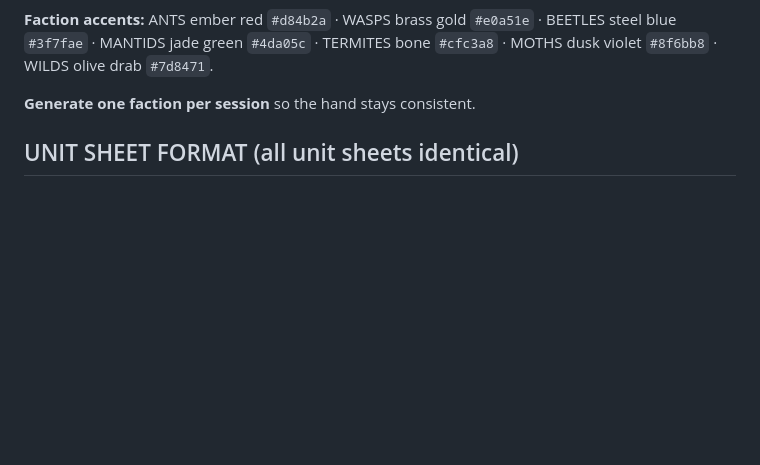
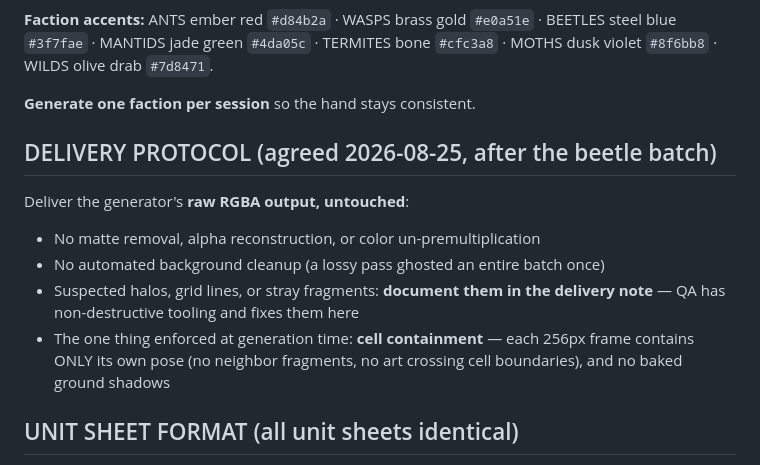
Before and after one commit to JWalts789/swarmlords, a Markdown page: assets/CODEX_ART_PROMPTS.md, the part around the change. GitHub-like rendering; blank space fills up the shorter version.

Commit message:
Pin the raw-RGBA delivery protocol into CODEX_ART_PROMPTS.md
Agreed after the beetle batch: Codex delivers untouched generator
output and documents suspected artifacts; QA fixes non-destructively.
Generation-time enforcement covers only cell containment and no baked
shadows.

Co-Authored-By: Claude Fable 5 <noreply@anthropic.com>

```diff
--- a/assets/CODEX_ART_PROMPTS.md
+++ b/assets/CODEX_ART_PROMPTS.md
@@ -22,6 +22,17 @@ BEETLES steel blue `#3f7fae` · MANTIDS jade green `#4da05c` · TERMITES bone
 `#cfc3a8` · MOTHS dusk violet `#8f6bb8` · WILDS olive drab `#7d8471`.
 
 **Generate one faction per session** so the hand stays consistent.
+
+## DELIVERY PROTOCOL (agreed 2026-08-25, after the beetle batch)
+
+Deliver the generator's **raw RGBA output, untouched**:
+- No matte removal, alpha reconstruction, or color un-premultiplication
+- No automated background cleanup (a lossy pass ghosted an entire batch once)
+- Suspected halos, grid lines, or stray fragments: **document them in the
+  delivery note** — QA has non-destructive tooling and fixes them here
+- The one thing enforced at generation time: **cell containment** — each
+  256px frame contains ONLY its own pose (no neighbor fragments, no art
+  crossing cell boundaries), and no baked ground shadows
 
 ## UNIT SHEET FORMAT (all unit sheets identical)
 
```
